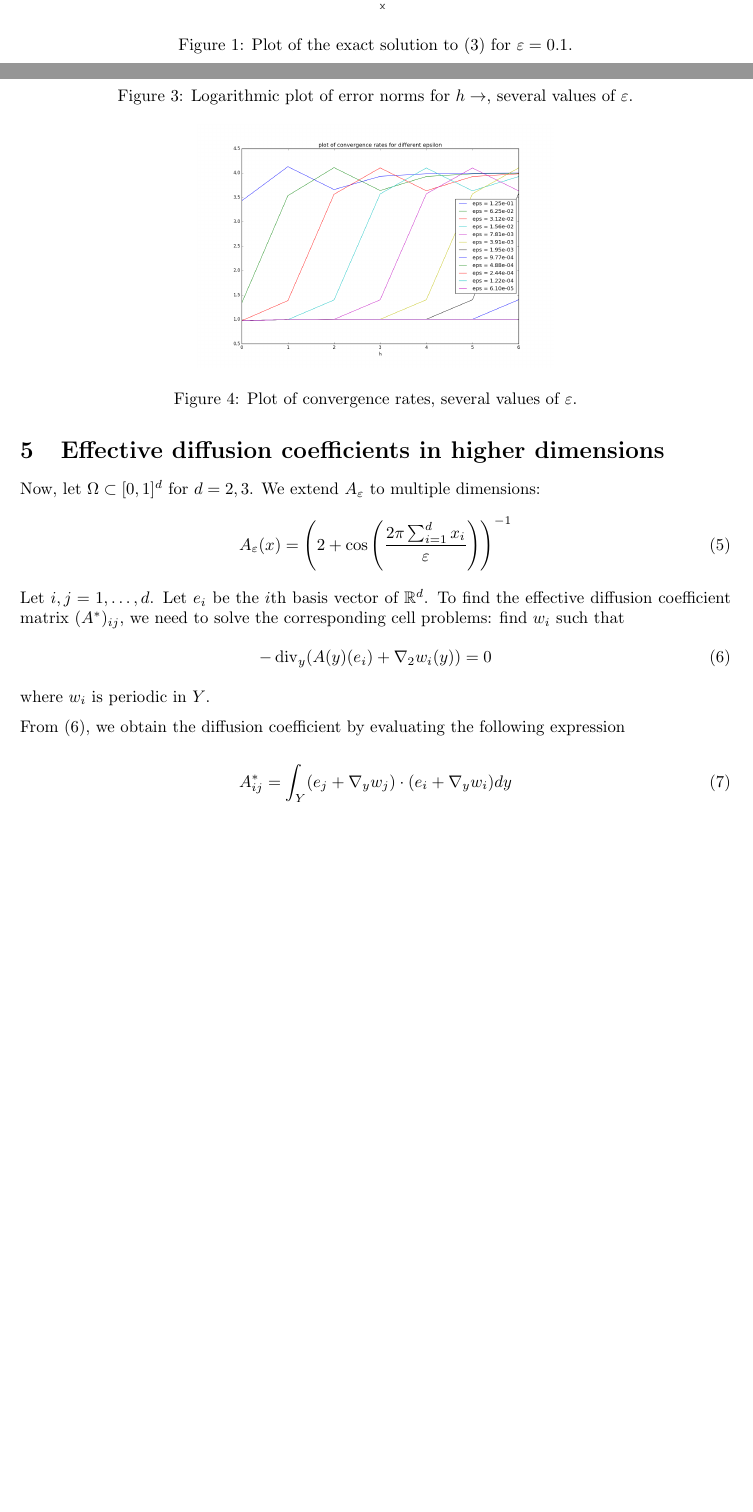
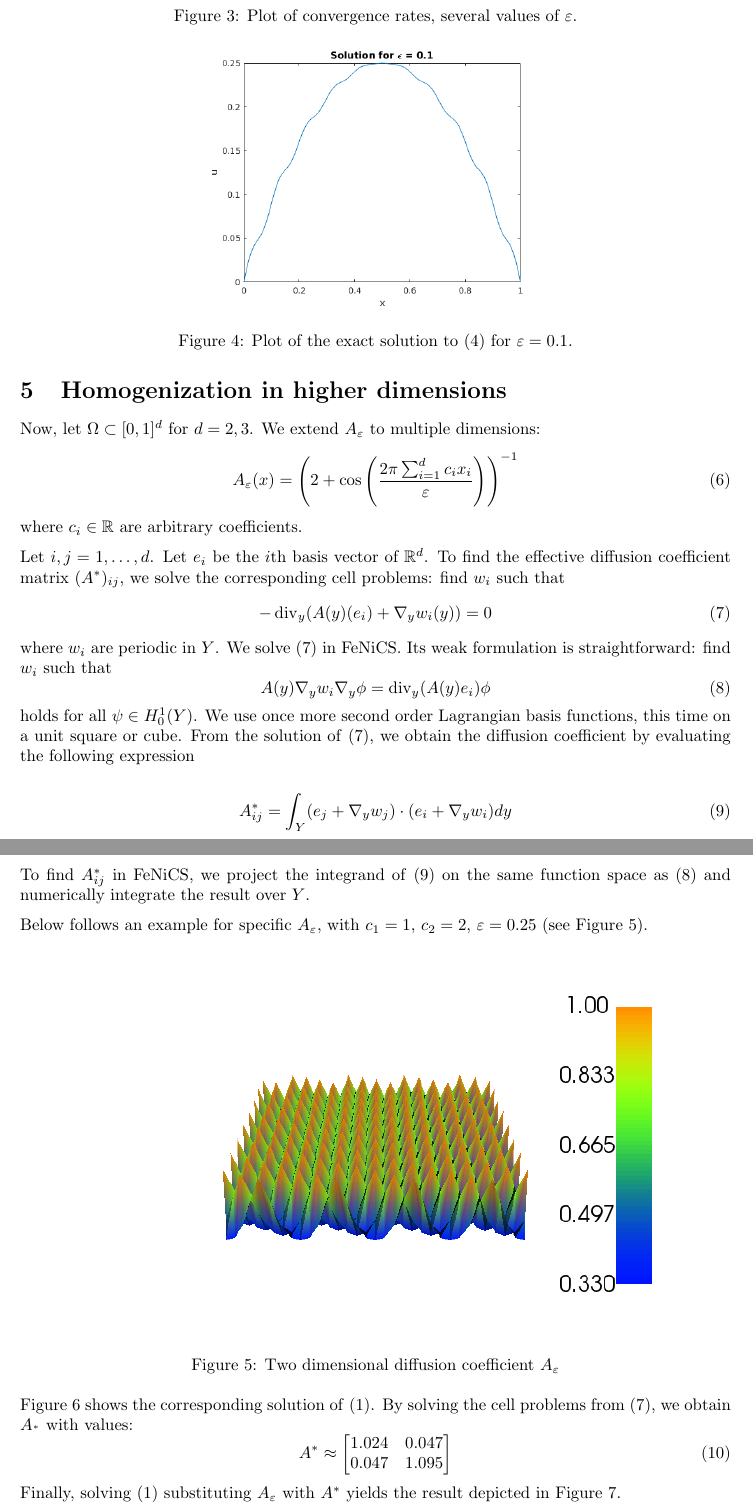
Before and after one commit to 0mar/sandpiper, a LaTeX document (report/main.tex): two parts of pages 2 and 3 of 3 before the commit and two parts of pages 3 and 4 of 5 after it, joined at a grey line, cut so that both start at the same text, the shorter picture padded with empty space. Compiled offline with pdfLaTeX.

Commit message:
added part on homogenisation

```diff
--- a/report/main.tex
+++ b/report/main.tex
@@ -68,4 +53,0 @@ Integrating the left hand side of \eqref{eq:one_dim}, dividing by $A_\epsilon$,
-\begin{figure}[th]
-    \centering
-    \includegraphics[width=0.5\linewidth]{one_dim_exact.png}
-    \caption{Plot of the exact solution to \eqref{eq:one_dim} for $\epsilon=0.1$.}
@@ -104,0 +99,4 @@ We implement \eqref{eq:one_dim} in FeNiCS. The weak formulation is straightforwa
+\begin{figure}[th]
+    \centering
+    \includegraphics[width=0.5\linewidth]{one_dim_exact.png}
+    \caption{Plot of the exact solution to \eqref{eq:one_dim} for $\epsilon=0.1$.}
@@ -105,22 +110,50 @@ We implement \eqref{eq:one_dim} in FeNiCS. The weak formulation is straightforwa
 In Figure~\ref{fig:one_dim_h_eps1}, we see that for any $\epsilon$, convergence to the exact solution only occurs for $h \lesssim \epsilon$. Once this grid size restriction is satisfied, we obtain second order convergence as usual. Figure~\ref{fig:one_dim_h_eps2} presents this more clearly.
 
-\section{Effective diffusion coefficients in higher dimensions}
+\section{Homogenization in higher dimensions}
 Now, let $\Omega \subset [0,1]^d$ for $d=2,3$. We extend $A_\epsilon$ to multiple dimensions:
 \begin{equation}
-    A_\epsilon(x) =  \left( 2+\cos\left(\frac{2\pi \sum_{i=1}^dx_i}{\epsilon}\right) \right)^{-1}
+    A_\epsilon(x) =  \left( 2+\cos\left(\frac{2\pi \sum_{i=1}^dc_ix_i}{\epsilon}\right) \right)^{-1}
 \end{equation}
-Let $i,j=1,\dots,d$. Let $e_i$ be the $i$th basis vector of $\R^d$. To find the effective diffusion coefficient matrix $(A^*)_{ij}$, we need to solve the corresponding cell problems: find $w_i$ such that
+where $c_i \in \R$ are arbitrary coefficients.
+
+Let $i,j=1,\dots,d$. Let $e_i$ be the $i$th basis vector of $\R^d$. To find the effective diffusion coefficient matrix $(A^*)_{ij}$, we solve the corresponding cell problems: find $w_i$ such that
 \begin{equation}
     \begin{split}
-        -\div_y(A(y)(e_i) + \nabla_2w_i(y)) = 0
+        -\div_y(A(y)(e_i) + \nabla_y w_i(y)) = 0
     \end{split}
     \label{eq:cell_problem}
 \end{equation}
-where $w_i$ is periodic in $Y$.
-
-From \eqref{eq:cell_problem}, we obtain the diffusion coefficient by evaluating the following expression
+where $w_i$ are periodic in $Y$.
+We solve \eqref{eq:cell_problem} in FeNiCS. Its weak formulation is straightforward: find $w_i$ such that
+\begin{equation}
+    A(y)\nabla_y w_i \nabla_y \phi = \div_y(A(y)e_i)\phi
+    \label{eq:weak_cell_problem}
+\end{equation}
+holds for all $\psi \in H^1_0(Y)$. We use once more second order Lagrangian basis functions, this time on a unit square or cube.
+From the solution of \eqref{eq:cell_problem}, we obtain the diffusion coefficient by evaluating the following expression
 
 \begin{equation}
     A^*_{ij} = \int_Y(e_j + \nabla_y w_j)\cdot(e_i + \nabla_y w_i)dy
+    \label{eq:eff_diff}
 \end{equation}
 
+To find $A^*_{ij}$ in FeNiCS, we project the integrand of \eqref{eq:eff_diff} on the same function space as \eqref{eq:weak_cell_problem} and numerically integrate the result over $Y$.
+
+Below follows an example for specific $A_\epsilon$, with $c_1=1$, $c_2=2$, $\epsilon = 0.25$ (see Figure~\ref{fig:two_dim_diff}).
+
+\begin{figure}[h]
+    \centering
+    \includegraphics[width=0.8\linewidth]{two_dim_diff.png}
+    \caption{Two dimensional diffusion coefficient $A_\epsilon$}
+    \label{fig:two_dim_diff}
+\end{figure}
+
+Figure~\ref{fig:two_dim_approx} shows the corresponding solution of \eqref{eq:model}.
+By solving the cell problems from \eqref{eq:cell_problem},  we obtain $A_^*$ with values:
+\begin{equation}
+    A^* \approx \begin{bmatrix}
+        1.024 & 0.047\\
+        0.047 & 1.095
+    \end{bmatrix}
+\end{equation}
+Finally, solving \eqref{eq:model} substituting $A_\epsilon$ with $A^*$ yields the result depicted in Figure~\ref{fig:two_dim_homog_approx}.
@@ -126,0 +164,2 @@ From \eqref{eq:cell_problem}, we obtain the diffusion coefficient by evaluating
+    \label{fig:two_dim_approx}
+\end{figure}
@@ -127 +170,3 @@ From \eqref{eq:cell_problem}, we obtain the diffusion coefficient by evaluating
+    \label{fig:two_dim_homog_approx}
+\end{figure}
 \end{document}
```
Also changed, not shown: report/images/cell_problem.png (added), report/images/two_dim_approx.png (added), report/images/two_dim_diff.png (added), report/images/two_dim_homog_approx.png (added), report/main.tex (57 more changed lines).
